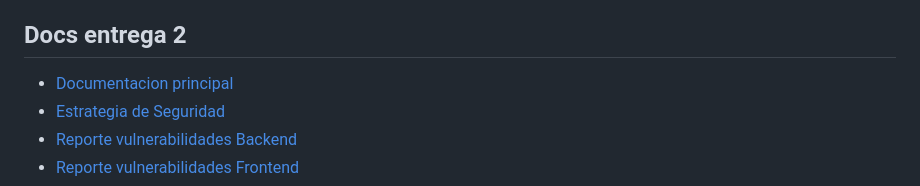
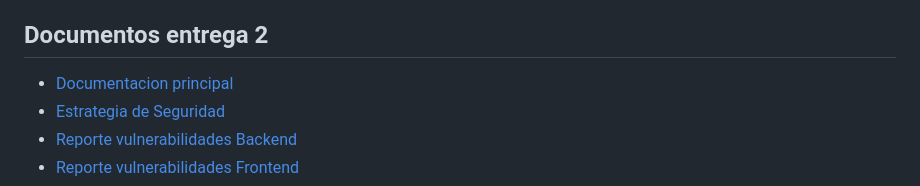
Before and after one commit to dsmeneses17/Proyecto_dev_sec_ops, a Markdown page: README.md, the part around the change. Rendered like a GitHub page.

```diff
--- a/README.md
+++ b/README.md
@@ -13,7 +13,7 @@ Plataforma de menu digital para restaurantes con frontend web, API REST y despli
 - [Cobertura RNF](docs/COBERTURA_RNF.md)
 - [Testing](docs/TESTING.md)
 
-## Docs entrega 2
+## Documentos entrega 2
 - [Documentacion principal](docs/DOCUMENTACION_PROYECTO.md)
 - [Estrategia de Seguridad](https://github.com/dsmeneses17/Proyecto_dev_sec_ops/blob/main/docs/Seguridad/ESTRATEGIA_SEGURIDAD.md)
 - [Reporte vulnerabilidades Backend](https://github.com/dsmeneses17/Proyecto_dev_sec_ops/blob/main/docs/Seguridad/Report%20Vulneravilidades%20-%20livemenu-foundation-dev-backend.pdf)
```
